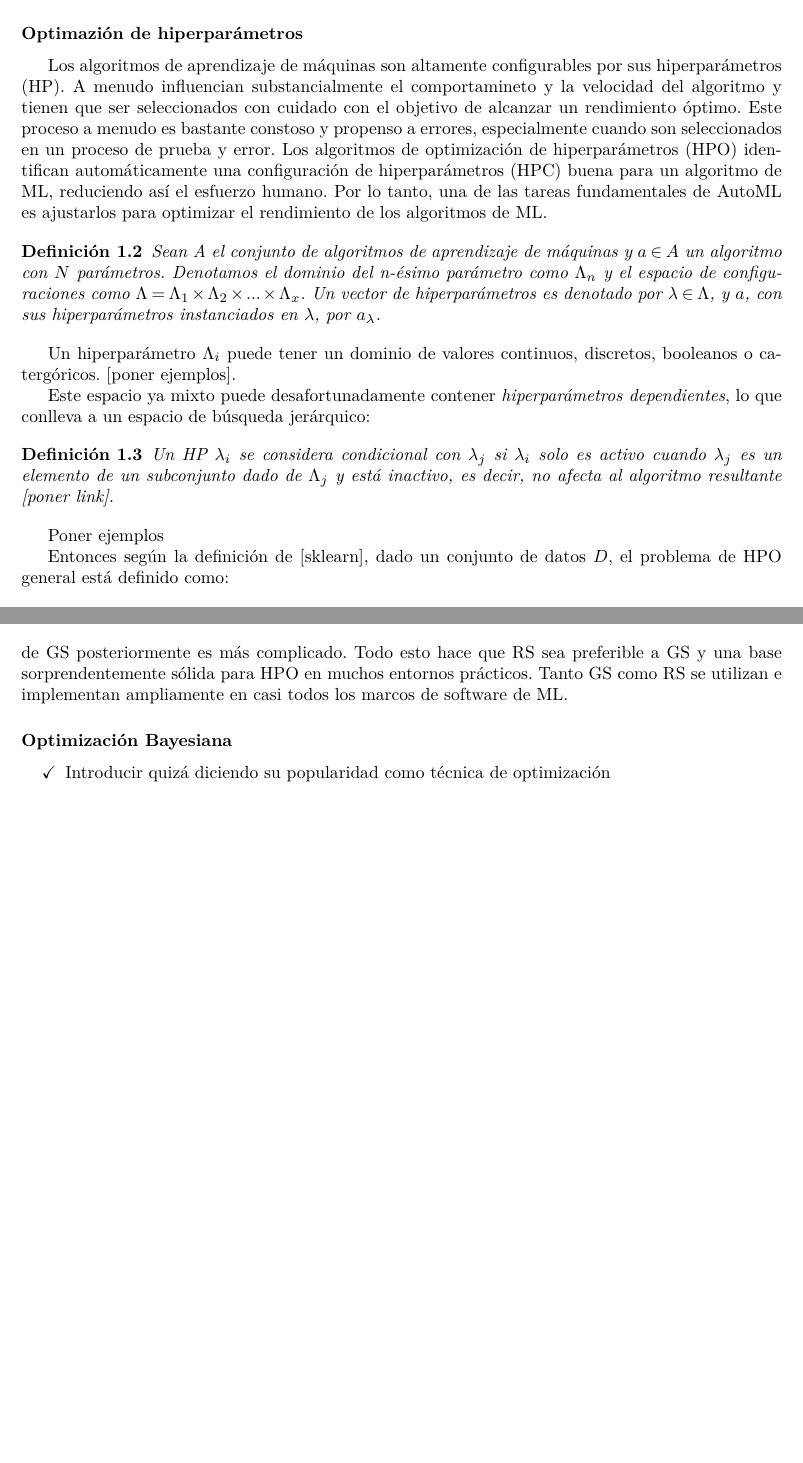
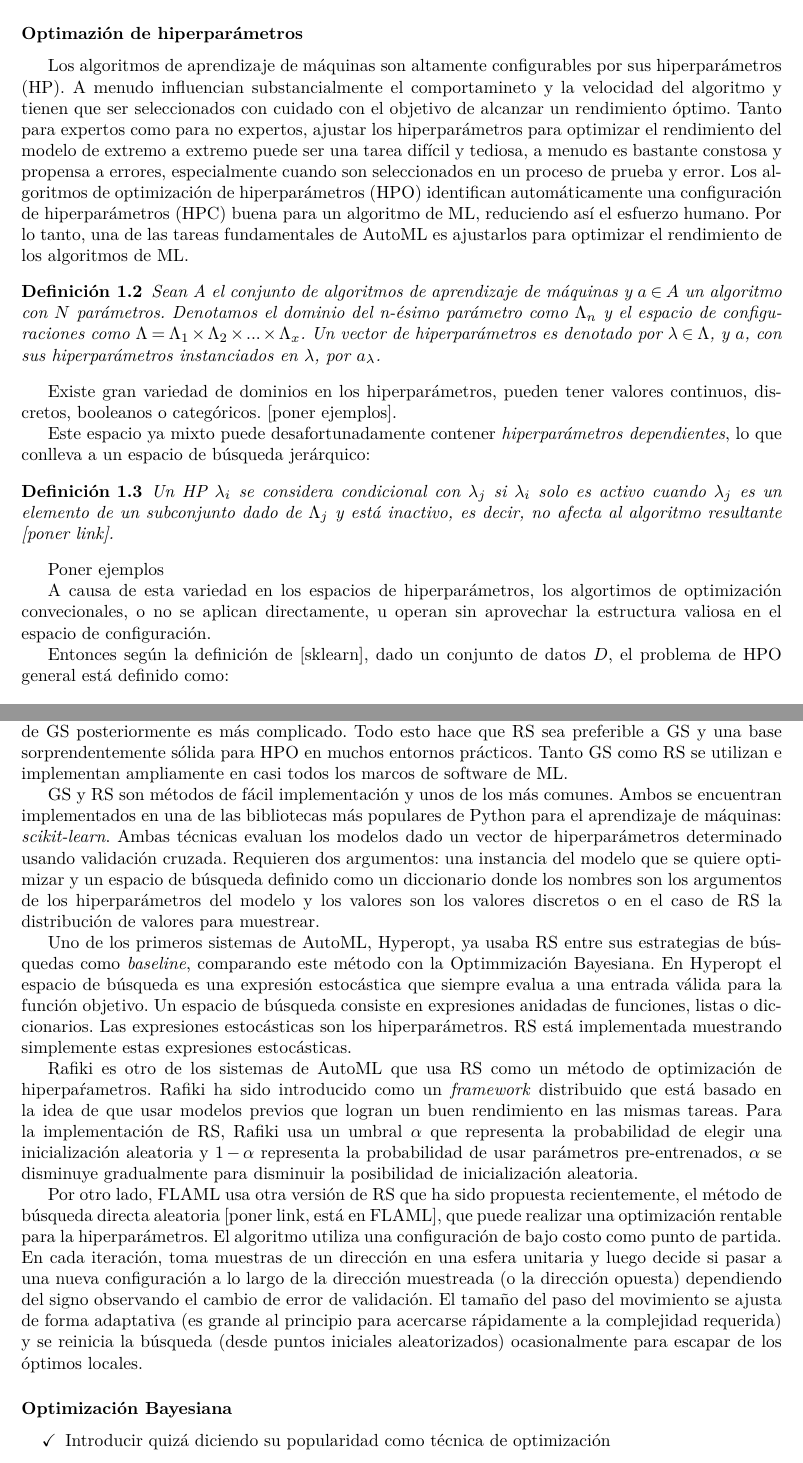
Before and after one commit to lorainemg/dissertation, a LaTeX thesis (Thesis.tex, which reads MainMatter/Background.tex): two parts of pages 17 and 20 of 38 before the commit and two parts of pages 17 and 20 of 39 after it, joined at a grey line, cut so that both start at the same text, the shorter picture padded with empty space. Compiled offline with pdfLaTeX.

Commit message:
Writed examples of RS

```diff
--- a/MainMatter/Background.tex
+++ b/MainMatter/Background.tex
@@ -155,13 +155,14 @@ El objetivo de la selección de modelos es encontrar un algoritmo de aprendizaje
 
 \subsubsection{Optimazión de hiperparámetros}
 
-Los algoritmos de aprendizaje de máquinas son altamente configurables por sus hiperparámetros (HP). A menudo influencian substancialmente el comportamineto y la velocidad del algoritmo y tienen que ser seleccionados con cuidado con el objetivo de alcanzar un rendimiento óptimo. Este proceso a menudo es bastante constoso y propenso a errores, especialmente cuando son seleccionados en un proceso de prueba y error. Los algoritmos de optimización de hiperparámetros (HPO) identifican automáticamente una configuración de hiperparámetros (HPC) buena para un algoritmo de ML, reduciendo así el esfuerzo humano. Por lo tanto, una de las tareas fundamentales de AutoML es ajustarlos para optimizar el rendimiento de los algoritmos de ML.
+Los algoritmos de aprendizaje de máquinas son altamente configurables por sus hiperparámetros (HP). A menudo influencian substancialmente el comportamineto y la velocidad del algoritmo y tienen que ser seleccionados con cuidado con el objetivo de alcanzar un rendimiento óptimo. Tanto para expertos como para no expertos, ajustar los hiperparámetros para optimizar el rendimiento del modelo de extremo a extremo puede ser una tarea difícil y tediosa, a menudo es bastante constosa y propensa a errores, especialmente cuando son seleccionados en un proceso de prueba y error. Los algoritmos de optimización de hiperparámetros (HPO) identifican automáticamente una configuración de hiperparámetros (HPC) buena para un algoritmo de ML, reduciendo así el esfuerzo humano. Por lo tanto, una de las tareas fundamentales de AutoML es ajustarlos para optimizar el rendimiento de los algoritmos de ML.
 
 \begin{definition}
 	Sean A el conjunto de algoritmos de aprendizaje de máquinas y $a \in A$ un algoritmo con $N$ parámetros. Denotamos el dominio del n-ésimo parámetro como $\Lambda_n$ y el espacio de configuraciones como $\Lambda = \Lambda_1 \times \Lambda_2 \times ... \times \Lambda_x$. Un vector de hiperparámetros es denotado por $\lambda \in \Lambda$, y $a$, con sus hiperparámetros instanciados en $\lambda$, por $a_\lambda$.
 \end{definition}
 
-Un hiperparámetro $\Lambda_i$ puede tener un dominio de valores continuos, discretos, booleanos o catergóricos. [poner ejemplos].
+
+Existe gran variedad de dominios en los hiperparámetros, pueden tener valores continuos, discretos, booleanos o categóricos. [poner ejemplos].
 
 Este espacio ya mixto puede desafortunadamente contener \textit{hiperparámetros dependientes}, lo que conlleva a un espacio de búsqueda jerárquico:
 
@@ -170,6 +171,8 @@ Este espacio ya mixto puede desafortunadamente contener \textit{hiperparámetros
 \end{definition}
 
 Poner ejemplos
+
+A causa de esta variedad en los espacios de hiperparámetros, los algortimos de optimización convecionales, o no se aplican directamente, u operan sin aprovechar la estructura valiosa en el espacio de configuración.
 
 Entonces según la definición de [sklearn], dado un conjunto de datos $D$, el problema de HPO general está definido como:
 
@@ -232,5 +235,13 @@ Por otro lado, \textit{random search} (RS) configura una cuadrícula de valores
 
 RS a menudo tiene un rendimiento mucho mejor que GS en entornos de HPO de mayor dimensión. GS sufre directamente de la maldición de la dimensionalidad, ya que el número requerido de evaluaciones aumenta exponencialmente con el número de hiperparámetros para un número de valores de hiper-parámetros fijo. Esto también parece ser cierto para RS a primera vista, y ciertamente necesitamos un número exponencial de puntos para cubrir bien el espacio. Pero en la práctica, los problemas de HPO a menudo tienen una dimensionalidad efectiva baja: el conjunto de hiperparámetros que influyen en el rendimiento suele ser un pequeño subconjunto de todos los hiperparámetros disponibles. Otra ventaja de RS es que se puede ampliar fácilmente con más muestras; por el contrario, el número de puntos en una cuadrícula debe especificarse de antemano y refinar la resolución de GS posteriormente es más complicado. Todo esto hace que RS sea preferible a GS y una base sorprendentemente sólida para HPO en muchos entornos prácticos. Tanto GS como RS se utilizan e implementan ampliamente en casi todos los marcos de software de ML.
+
+GS y RS son métodos de fácil implementación y unos de los más comunes. Ambos se encuentran implementados en una de las bibliotecas más populares de Python para el aprendizaje de máquinas: \emph{scikit-learn}. Ambas técnicas evaluan los modelos dado un vector de hiperparámetros determinado usando validación cruzada. Requieren dos argumentos: una instancia del modelo que se quiere optimizar y un espacio de búsqueda definido como un diccionario donde los nombres son los argumentos de los hiperparámetros del modelo y los valores son los valores discretos o en el caso de RS la distribución de valores para muestrear.
+
+Uno de los primeros sistemas de AutoML, Hyperopt, ya usaba RS entre sus estrategias de búsquedas como \textit{baseline}, comparando este método con la Optimmización Bayesiana. En Hyperopt el espacio de búsqueda es una expresión estocástica que siempre evalua a una entrada válida para la función objetivo. Un espacio de búsqueda consiste en expresiones anidadas de funciones, listas o diccionarios. Las expresiones estocásticas son los hiperparámetros. RS está implementada muestrando simplemente estas expresiones estocásticas.
+
+Rafiki es otro de los sistemas de AutoML que usa RS como un método de optimización de hiperpaŕametros. Rafiki ha sido introducido como un \textit{framework} distribuido que está basado en la idea de que usar modelos previos que logran un buen rendimiento en las mismas tareas. Para la implementación de RS, Rafiki usa un umbral $\alpha$ que representa la probabilidad de elegir una inicialización aleatoria y $1 - \alpha$ representa la probabilidad de usar parámetros pre-entrenados, $\alpha$ se disminuye gradualmente para disminuir la posibilidad de inicialización aleatoria.
+
+Por otro lado, FLAML usa otra versión de RS que ha sido propuesta recientemente, el método de búsqueda directa aleatoria [poner link, está en FLAML], que puede realizar una optimización rentable para la hiperparámetros. El algoritmo utiliza una configuración de bajo costo como punto de partida. En cada iteración, toma muestras de un dirección en una esfera unitaria y luego decide si pasar a una nueva configuración a lo largo de la dirección muestreada (o la dirección opuesta) dependiendo del signo observando el cambio de error de validación. El tamaño del paso del movimiento se ajusta de forma adaptativa (es grande al principio para acercarse rápidamente a la complejidad requerida) y se reinicia la búsqueda (desde puntos iniciales aleatorizados) ocasionalmente para escapar de los óptimos locales.
 
 \subsubsection{Optimización Bayesiana}
 
```
Also changed, not shown: MainMatter/Background.tex (4 more changed lines).
